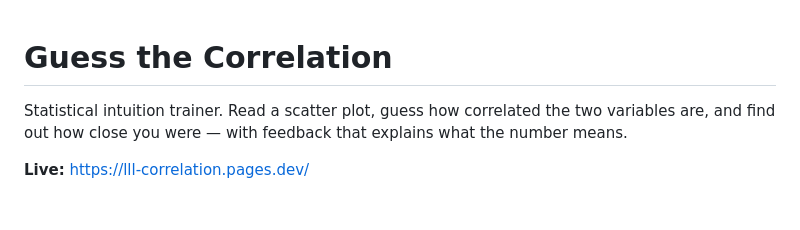
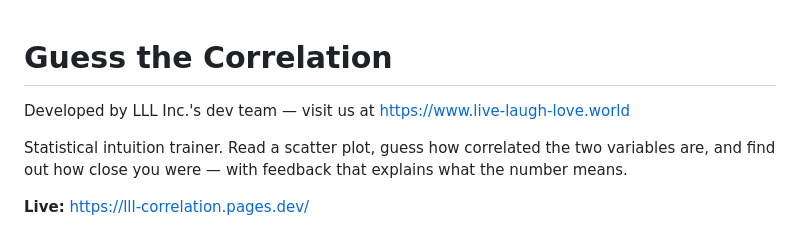
Before and after one commit to LLL-development/lll-correlation, a Markdown page: README.md, the part around the change. GitHub-like rendering; blank space fills up the shorter version.

Commit message:
docs: add website link to README

```diff
--- a/README.md
+++ b/README.md
@@ -1,4 +1,6 @@
 # Guess the Correlation
+
+Developed by LLL Inc.'s dev team — visit us at https://www.live-laugh-love.world
 
 Statistical intuition trainer. Read a scatter plot, guess how correlated the two variables
 are, and find out how close you were — with feedback that explains what the number means.
```
